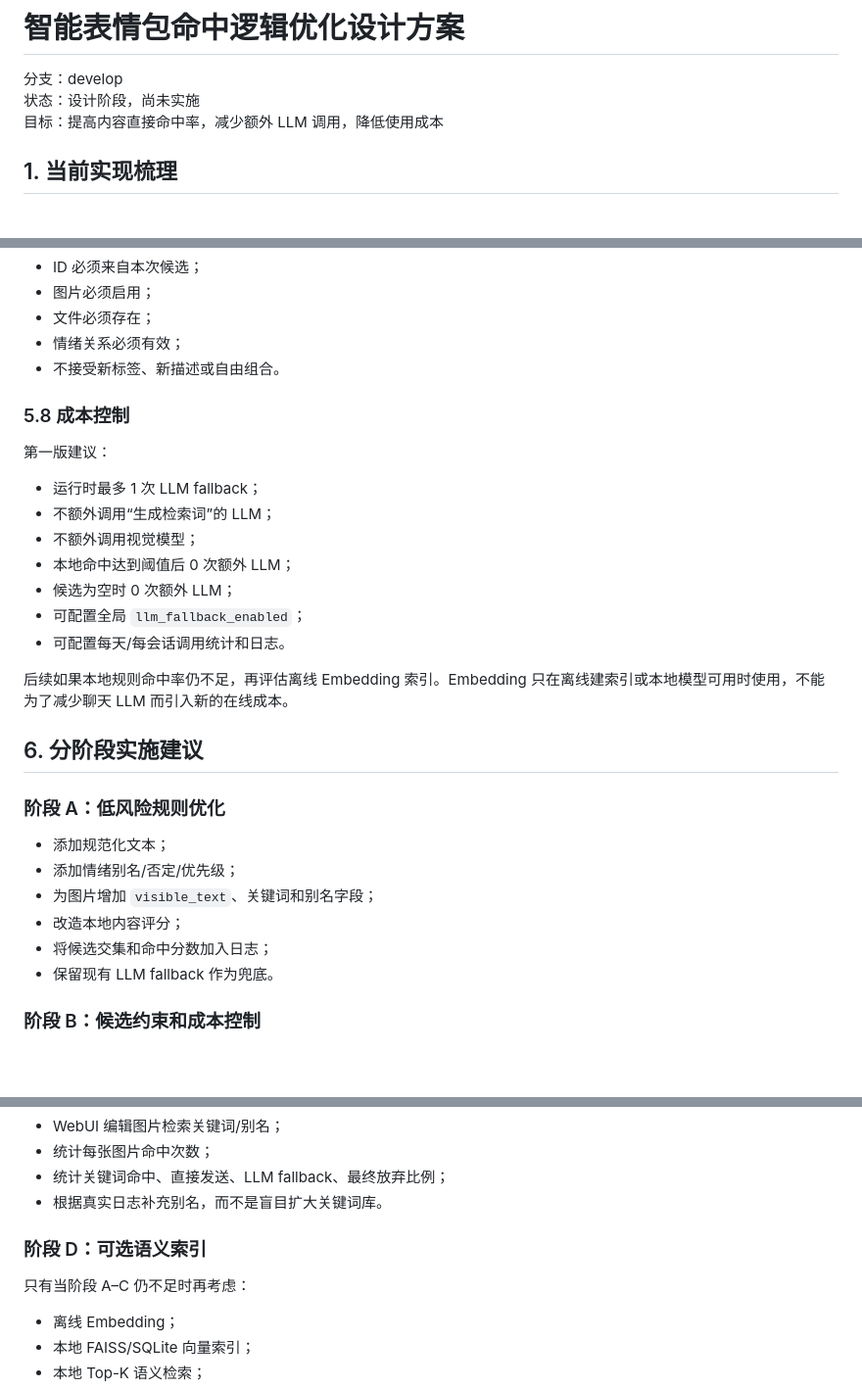
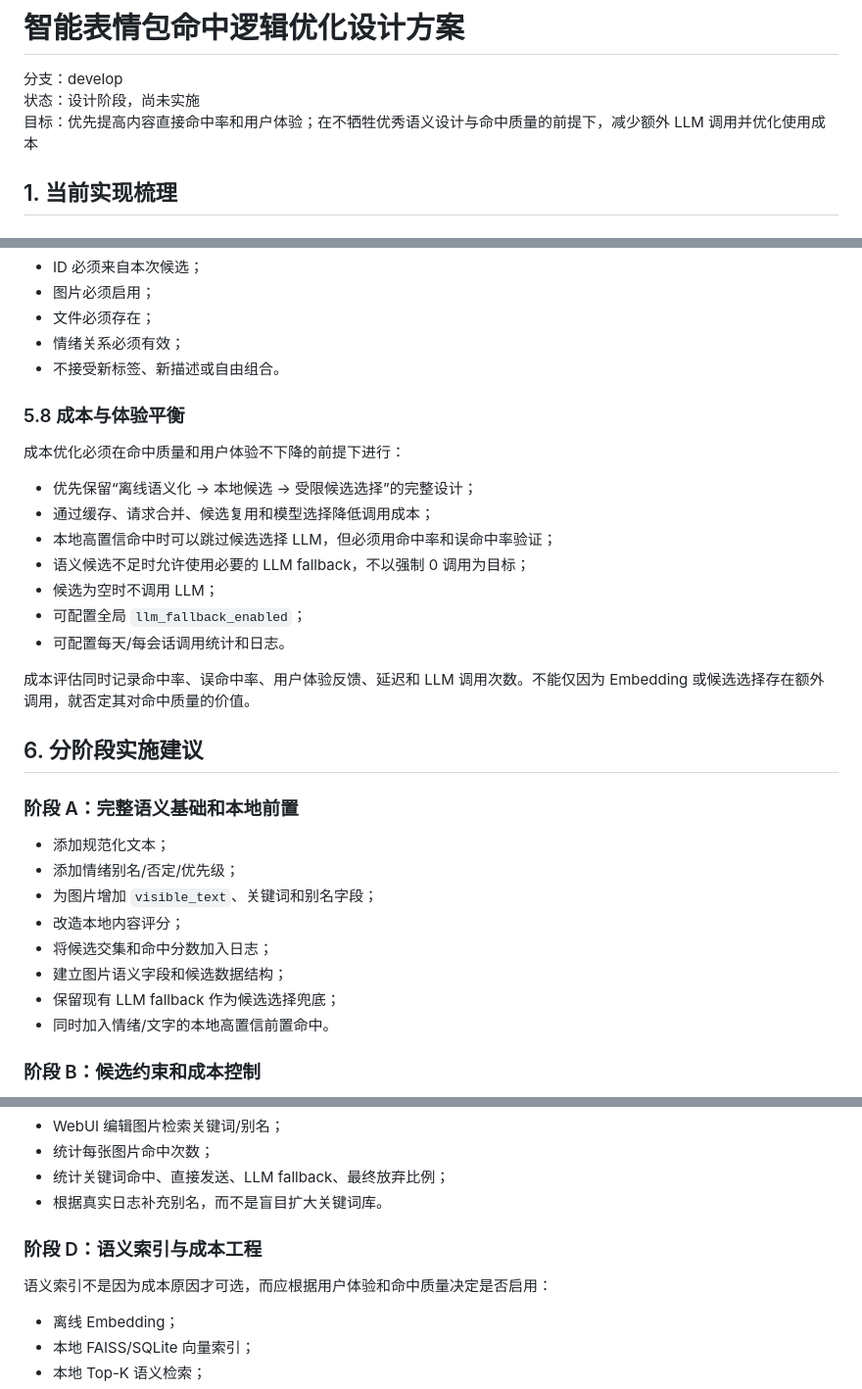
Before and after one commit to sakya-hanna/plugin-smart-meme, a Markdown page: 设计方案-命中优化.md, 3 parts joined by grey strips. Shown at 98% size. Rendered like a GitHub page; blank space fills up the shorter version.

Commit message:
docs: prioritize matching quality and user experience

```diff
--- a/设计方案-命中优化.md
+++ b/设计方案-命中优化.md
@@ -2,7 +2,7 @@
 
 分支：develop
 状态：设计阶段，尚未实施
-目标：提高内容直接命中率，减少额外 LLM 调用，降低使用成本
+目标：优先提高内容直接命中率和用户体验；在不牺牲优秀语义设计与命中质量的前提下，减少额外 LLM 调用并优化使用成本
 
 ## 1. 当前实现梳理
 
@@ -409,30 +409,32 @@ LLM 只返回：
 - 情绪关系必须有效；
 - 不接受新标签、新描述或自由组合。
 
-### 5.8 成本控制
+### 5.8 成本与体验平衡
 
-第一版建议：
+成本优化必须在命中质量和用户体验不下降的前提下进行：
 
-- 运行时最多 1 次 LLM fallback；
-- 不额外调用“生成检索词”的 LLM；
-- 不额外调用视觉模型；
-- 本地命中达到阈值后 0 次额外 LLM；
-- 候选为空时 0 次额外 LLM；
+- 优先保留“离线语义化 → 本地候选 → 受限候选选择”的完整设计；
+- 通过缓存、请求合并、候选复用和模型选择降低调用成本；
+- 本地高置信命中时可以跳过候选选择 LLM，但必须用命中率和误命中率验证；
+- 语义候选不足时允许使用必要的 LLM fallback，不以强制 0 调用为目标；
+- 候选为空时不调用 LLM；
 - 可配置全局 `llm_fallback_enabled`；
 - 可配置每天/每会话调用统计和日志。
 
-后续如果本地规则命中率仍不足，再评估离线 Embedding 索引。Embedding 只在离线建索引或本地模型可用时使用，不能为了减少聊天 LLM 而引入新的在线成本。
+成本评估同时记录命中率、误命中率、用户体验反馈、延迟和 LLM 调用次数。不能仅因为 Embedding 或候选选择存在额外调用，就否定其对命中质量的价值。
 
 ## 6. 分阶段实施建议
 
-### 阶段 A：低风险规则优化
+### 阶段 A：完整语义基础和本地前置
 
 - 添加规范化文本；
 - 添加情绪别名/否定/优先级；
 - 为图片增加 `visible_text`、关键词和别名字段；
 - 改造本地内容评分；
 - 将候选交集和命中分数加入日志；
-- 保留现有 LLM fallback 作为兜底。
+- 建立图片语义字段和候选数据结构；
+- 保留现有 LLM fallback 作为候选选择兜底；
+- 同时加入情绪/文字的本地高置信前置命中。
 
 ### 阶段 B：候选约束和成本控制
 
@@ -449,9 +451,9 @@ LLM 只返回：
 - 统计关键词命中、直接发送、LLM fallback、最终放弃比例；
 - 根据真实日志补充别名，而不是盲目扩大关键词库。
 
-### 阶段 D：可选语义索引
+### 阶段 D：语义索引与成本工程
 
-只有当阶段 A–C 仍不足时再考虑：
+语义索引不是因为成本原因才可选，而应根据用户体验和命中质量决定是否启用：
 
 - 离线 Embedding；
 - 本地 FAISS/SQLite 向量索引；
```
Also changed, not shown: other parts of 设计方案-命中优化.md (+1 -1 lines), 测试方案-命中优化.md (+4 -3 lines).
